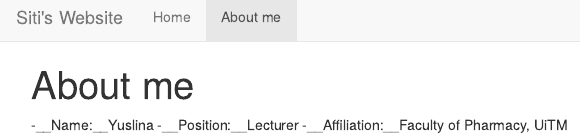
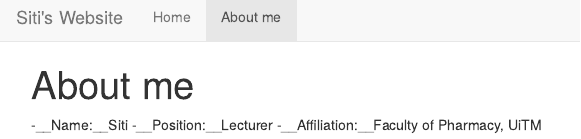
Before and after one commit to aisyah2018/mysite, an R Markdown document (about.Rmd): the page in a window 1100 px wide, from its top. The pictures show the output file about.html that the author committed with the source, opened offline; library style sheets and scripts come from the installed R packages.

Commit message:
Add files via upload

```diff
--- a/about.Rmd
+++ b/about.Rmd
@@ -2,6 +2,6 @@
 title: "About me"
 ---
 
--__Name:__Yuslina
+-__Name:__Siti
 -__Position:__Lecturer
 -__Affiliation:__Faculty of Pharmacy, UiTM
```
Also changed, not shown: index.Rmd (+1 -1 lines), about.html, index.html.
